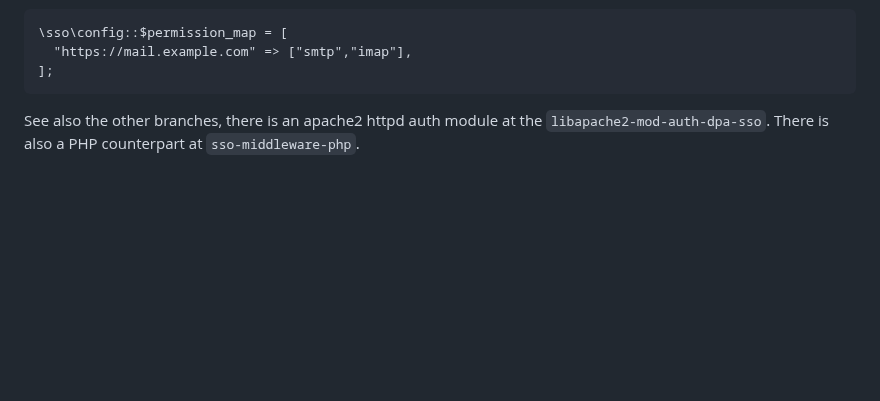
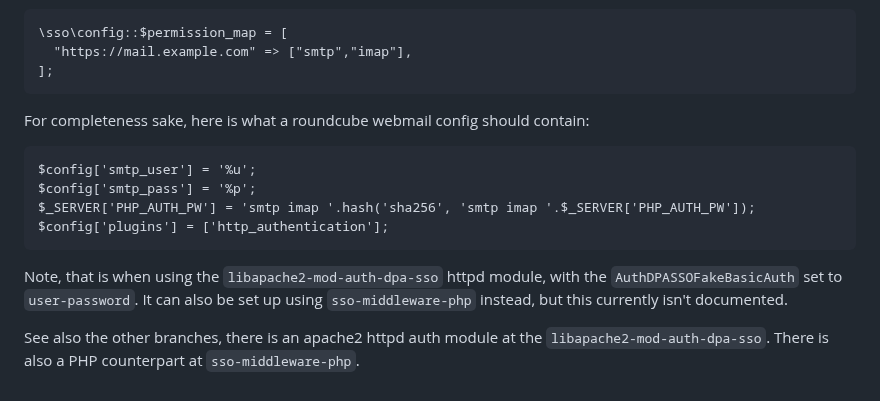
Before and after one commit to Daniel-Abrecht/dpa-sso, a Markdown page: README.md, the part around the change. Rendered like a GitHub page; blank space fills up the shorter version.

````diff
--- a/README.md
+++ b/README.md
@@ -36,5 +36,14 @@ See the `libpam-dpa-sso` branch for an example to configure postfix and dovecot
   "https://mail.example.com" => ["smtp","imap"],
 ];
 ```
+For completeness sake, here is what a roundcube webmail config should contain:
+```
+$config['smtp_user'] = '%u';
+$config['smtp_pass'] = '%p';
+$_SERVER['PHP_AUTH_PW'] = 'smtp imap '.hash('sha256', 'smtp imap '.$_SERVER['PHP_AUTH_PW']);
+$config['plugins'] = ['http_authentication'];
+```
+Note, that is when using the `libapache2-mod-auth-dpa-sso` httpd module, with the `AuthDPASSOFakeBasicAuth` set to `user-password`.
+It can also be set up using `sso-middleware-php` instead, but this currently isn't documented.
 
 See also the other branches, there is an apache2 httpd auth module at the `libapache2-mod-auth-dpa-sso`. There is also a PHP counterpart at `sso-middleware-php`.
````
